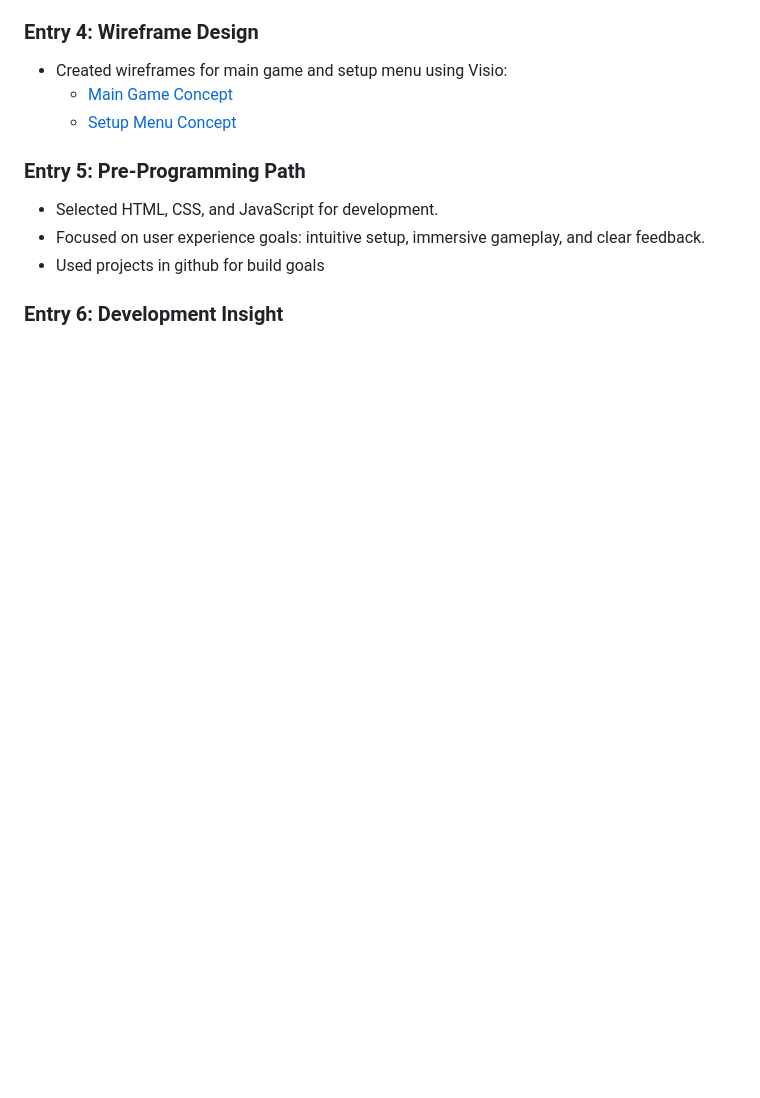
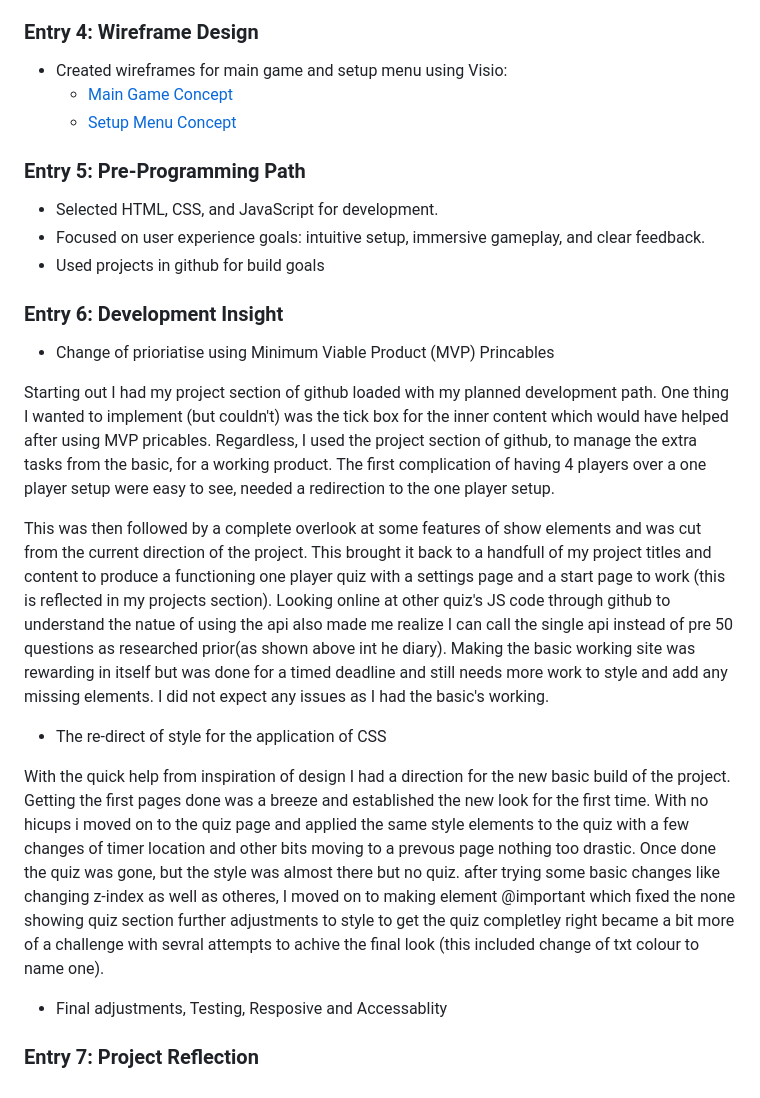
Before and after one commit to Udon171/fam-star-quizary, a Markdown page: readme.md, the part around the change. Rendered like a GitHub page; blank space fills up the shorter version.

Commit message:
Updated diary entrys to reflect the latest changes in the project.

```diff
--- a/readme.md
+++ b/readme.md
@@ -221,3 +221,18 @@ Two colour palette options were considered to evoke a vibrant, game show atmosph
 - Used projects in github for build goals
 
 ### Entry 6: Development Insight
+- Change of prioriatise using Minimum Viable Product (MVP) Princables
+
+Starting out I had my project section of github loaded with my planned development path.
+One thing I wanted to implement (but couldn't) was the tick box for the inner content which would have helped after using MVP pricables. Regardless, I used the project section of github, to manage the extra tasks from the basic, for a working product. The first complication of having 4 players over a one player setup were easy to see, needed a redirection to the one player setup.
+
+This was then followed by a complete overlook at some features of show elements and was cut from the current direction of the project. This brought it back to a handfull of my project titles and content to produce a functioning one player quiz with a settings page and a start page to work (this is reflected in my projects section).
+Looking online at other quiz's JS code through github to understand the natue of using the api also made me realize I can call the single api instead of pre 50 questions as researched prior(as shown above int he diary). Making the basic working site was rewarding in itself but was done for a timed deadline and still needs more work to style and add any missing elements. I did not expect any issues as I had the basic's working.
+
+- The re-direct of style for the application of CSS
+
+With the quick help from inspiration of design I had a direction for the new basic build of the project. Getting the first pages done was a breeze and established the new look for the first time. With no hicups i moved on to the quiz page and applied the same style elements to the quiz with a few changes of timer location and other bits moving to a prevous page nothing too drastic. Once done the quiz was gone, but the style was almost there but no quiz. after trying some basic changes like changing z-index as well as otheres, I moved on to making element @important which fixed the none showing quiz section further adjustments to style to get the quiz completley right became a bit more of a challenge with sevral attempts to achive the final look (this included change of txt colour to name one).
+
+- Final adjustments, Testing, Resposive and Accessablity
+
+### Entry 7: Project Reflection
```
